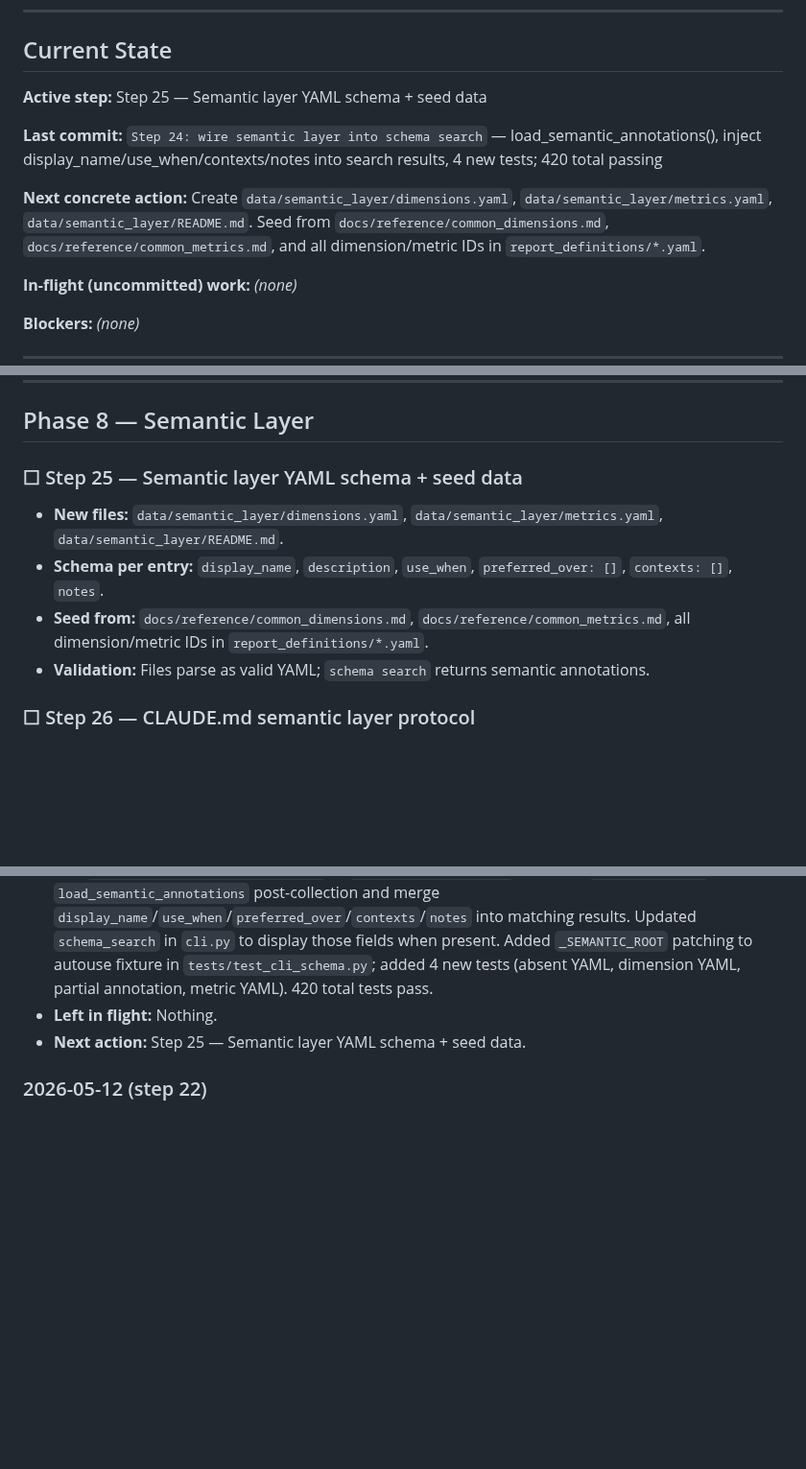
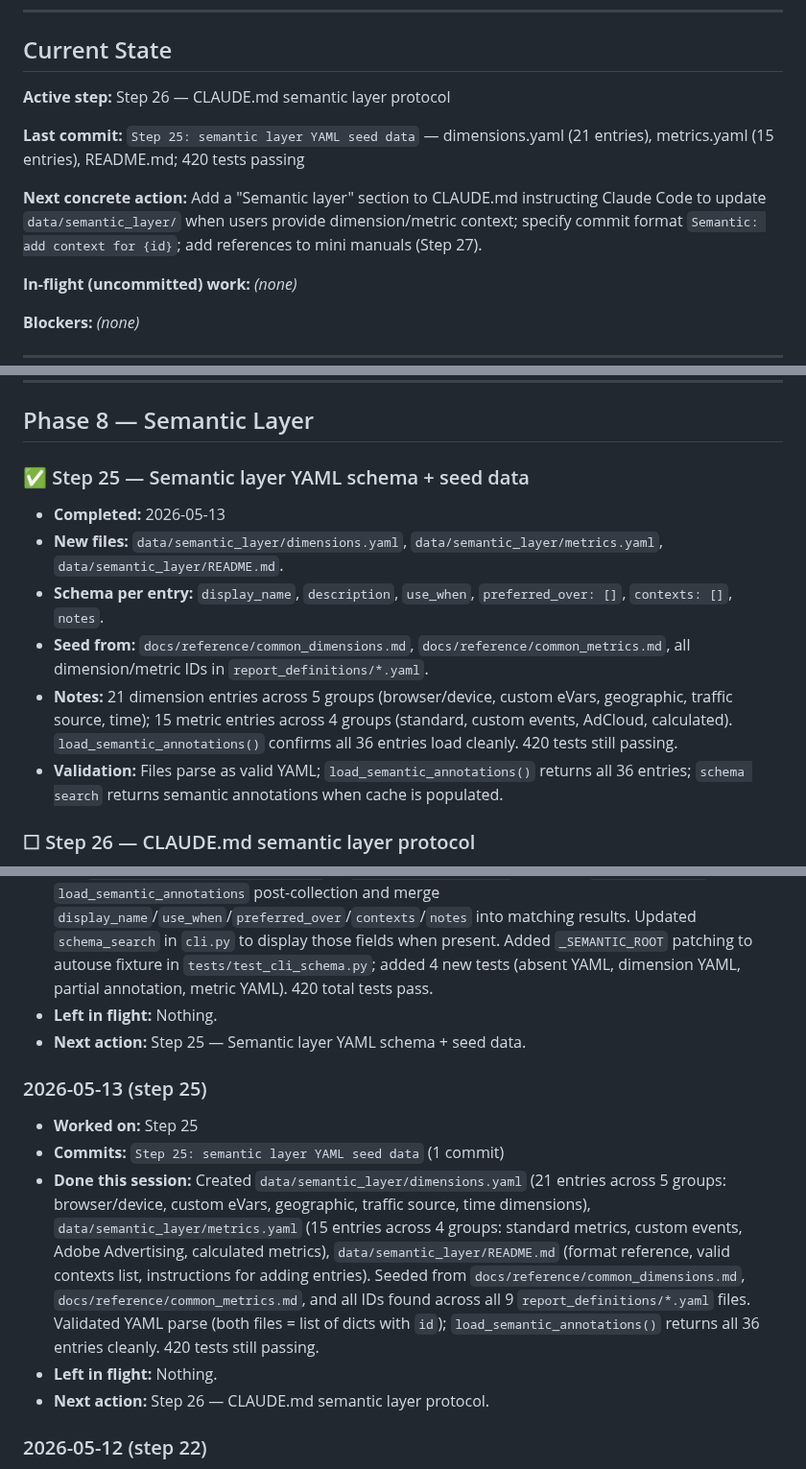
Before and after one commit to edwardgurton/AdobeBotAnalysis, a Markdown page: IMPLEMENTATION_STATUS.md, 3 parts joined by grey strips. Shown at 96% size. GitHub-like rendering; blank space fills up the shorter version.

Commit message:
status: end of session 2026-05-13

```diff
--- a/IMPLEMENTATION_STATUS.md
+++ b/IMPLEMENTATION_STATUS.md
@@ -15,11 +15,11 @@ Status legend: `☐ todo` · `🔄 in-progress` · `✅ done` · `⚠️ blocked
 
 ## Current State
 
-**Active step:** Step 25 — Semantic layer YAML schema + seed data
+**Active step:** Step 26 — CLAUDE.md semantic layer protocol
 
-**Last commit:** `Step 24: wire semantic layer into schema search` — load_semantic_annotations(), inject display_name/use_when/contexts/notes into search results, 4 new tests; 420 total passing
+**Last commit:** `Step 25: semantic layer YAML seed data` — dimensions.yaml (21 entries), metrics.yaml (15 entries), README.md; 420 tests passing
 
-**Next concrete action:** Create `data/semantic_layer/dimensions.yaml`, `data/semantic_layer/metrics.yaml`, `data/semantic_layer/README.md`. Seed from `docs/reference/common_dimensions.md`, `docs/reference/common_metrics.md`, and all dimension/metric IDs in `report_definitions/*.yaml`.
+**Next concrete action:** Add a "Semantic layer" section to CLAUDE.md instructing Claude Code to update `data/semantic_layer/` when users provide dimension/metric context; specify commit format `Semantic: add context for {id}`; add references to mini manuals (Step 27).
 
 **In-flight (uncommitted) work:** *(none)*
 
@@ -231,11 +231,13 @@ Status legend: `☐ todo` · `🔄 in-progress` · `✅ done` · `⚠️ blocked
 
 ## Phase 8 — Semantic Layer
 
-### ☐ Step 25 — Semantic layer YAML schema + seed data
+### ✅ Step 25 — Semantic layer YAML schema + seed data
+- **Completed:** 2026-05-13
 - **New files:** `data/semantic_layer/dimensions.yaml`, `data/semantic_layer/metrics.yaml`, `data/semantic_layer/README.md`.
 - **Schema per entry:** `display_name`, `description`, `use_when`, `preferred_over: []`, `contexts: []`, `notes`.
 - **Seed from:** `docs/reference/common_dimensions.md`, `docs/reference/common_metrics.md`, all dimension/metric IDs in `report_definitions/*.yaml`.
-- **Validation:** Files parse as valid YAML; `schema search` returns semantic annotations.
+- **Notes:** 21 dimension entries across 5 groups (browser/device, custom eVars, geographic, traffic source, time); 15 metric entries across 4 groups (standard, custom events, AdCloud, calculated). `load_semantic_annotations()` confirms all 36 entries load cleanly. 420 tests still passing.
+- **Validation:** Files parse as valid YAML; `load_semantic_annotations()` returns all 36 entries; `schema search` returns semantic annotations when cache is populated.
 
 ### ☐ Step 26 — CLAUDE.md semantic layer protocol
 - **Target file:** `CLAUDE.md`
@@ -429,6 +431,13 @@ Status legend: `☐ todo` · `🔄 in-progress` · `✅ done` · `⚠️ blocked
 - **Left in flight:** Nothing.
 - **Next action:** Step 25 — Semantic layer YAML schema + seed data.
 
+### 2026-05-13 (step 25)
+- **Worked on:** Step 25
+- **Commits:** `Step 25: semantic layer YAML seed data` (1 commit)
+- **Done this session:** Created `data/semantic_layer/dimensions.yaml` (21 entries across 5 groups: browser/device, custom eVars, geographic, traffic source, time dimensions), `data/semantic_layer/metrics.yaml` (15 entries across 4 groups: standard metrics, custom events, Adobe Advertising, calculated metrics), `data/semantic_layer/README.md` (format reference, valid contexts list, instructions for adding entries). Seeded from `docs/reference/common_dimensions.md`, `docs/reference/common_metrics.md`, and all IDs found across all 9 `report_definitions/*.yaml` files. Validated YAML parse (both files = list of dicts with `id`); `load_semantic_annotations()` returns all 36 entries cleanly. 420 tests still passing.
+- **Left in flight:** Nothing.
+- **Next action:** Step 26 — CLAUDE.md semantic layer protocol.
+
 ### 2026-05-12 (step 22)
 - **Worked on:** Step 22
 - **Commits:** `Step 22: schema discovery flow` (4416165 — 1 commit)
```
